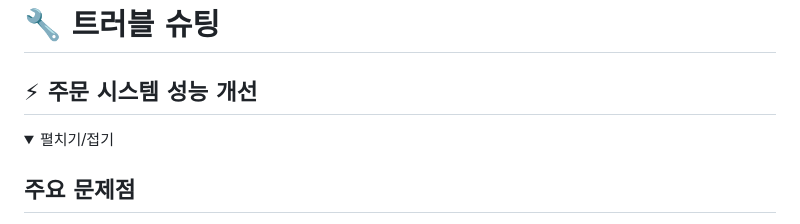
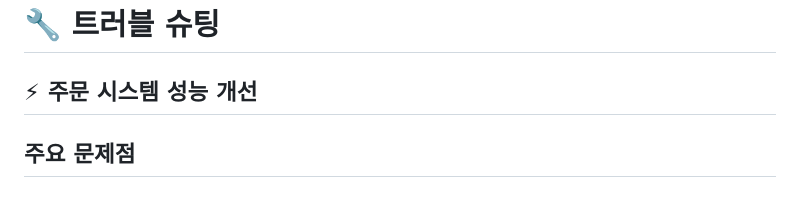
Before and after one commit to jamchuchu/twingkling001, a Markdown page: README.md, the part around one of its changes. Drawn GitHub-style; folded sections open.

```diff
--- a/README.md
+++ b/README.md
@@ -581,8 +581,7 @@ public static <T> ApiResponse<T> error(ErrorType errorType, T data) { ... }
 # 🔧 트러블 슈팅
 ## ⚡ 주문 시스템 성능 개선
 
-<details>
-<summary>펼치기/접기</summary>
+
 
 ## 주요 문제점
 1. 대량 주문 시 처리 속도 저하 (0.041 Apdex 스코어)
```
Also changed, not shown: other parts of README.md (+0 -1 lines).
